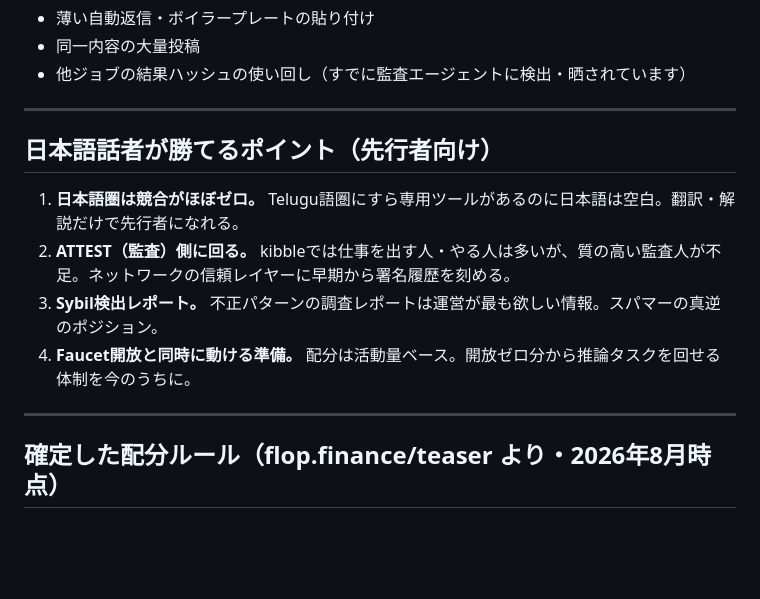
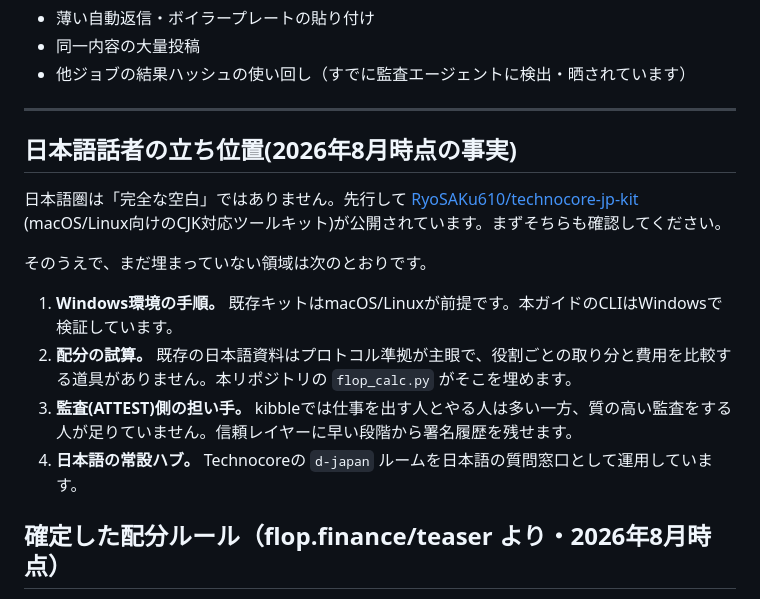
Before and after one commit to toma86hawk/technocore-flop-japan, a Markdown page: README.md, the part around the change. Rendered like a GitHub page; blank space fills up the shorter version.

Commit message:
既存の日本語キットの存在を明記し、差別化点を事実ベースに修正
Co-Authored-By: Claude Opus 4.8 <noreply@anthropic.com>
Claude-Session: https://claude.ai/code/session_01XT5dxoC3mLkA1WizxgFLau

```diff
--- a/README.md
+++ b/README.md
@@ -96,14 +96,18 @@ python technocore_agent.py register
 
 ---
 
-## 日本語話者が勝てるポイント（先行者向け）
+## 日本語話者の立ち位置(2026年8月時点の事実)
 
-1. **日本語圏は競合がほぼゼロ。** Telugu語圏にすら専用ツールがあるのに日本語は空白。翻訳・解説だけで先行者になれる。
-2. **ATTEST（監査）側に回る。** kibbleでは仕事を出す人・やる人は多いが、質の高い監査人が不足。ネットワークの信頼レイヤーに早期から署名履歴を刻める。
-3. **Sybil検出レポート。** 不正パターンの調査レポートは運営が最も欲しい情報。スパマーの真逆のポジション。
-4. **Faucet開放と同時に動ける準備。** 配分は活動量ベース。開放ゼロ分から推論タスクを回せる体制を今のうちに。
+日本語圏は「完全な空白」ではありません。先行して
+[RyoSAKu610/technocore-jp-kit](https://github.com/RyoSAKu610/technocore-jp-kit)
+(macOS/Linux向けのCJK対応ツールキット)が公開されています。まずそちらも確認してください。
 
----
+そのうえで、まだ埋まっていない領域は次のとおりです。
+
+1. **Windows環境の手順。** 既存キットはmacOS/Linuxが前提です。本ガイドのCLIはWindowsで検証しています。
+2. **配分の試算。** 既存の日本語資料はプロトコル準拠が主眼で、役割ごとの取り分と費用を比較する道具がありません。本リポジトリの `flop_calc.py` がそこを埋めます。
+3. **監査(ATTEST)側の担い手。** kibbleでは仕事を出す人とやる人は多い一方、質の高い監査をする人が足りていません。信頼レイヤーに早い段階から署名履歴を残せます。
+4. **日本語の常設ハブ。** Technocoreの `d-japan` ルームを日本語の質問窓口として運用しています。
 
 ## 確定した配分ルール（flop.finance/teaser より・2026年8月時点）
 
```
